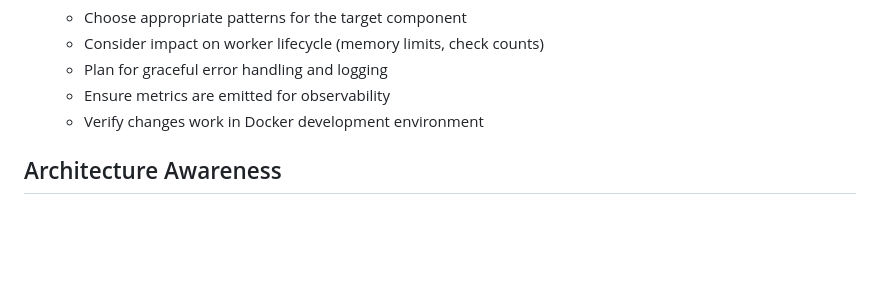
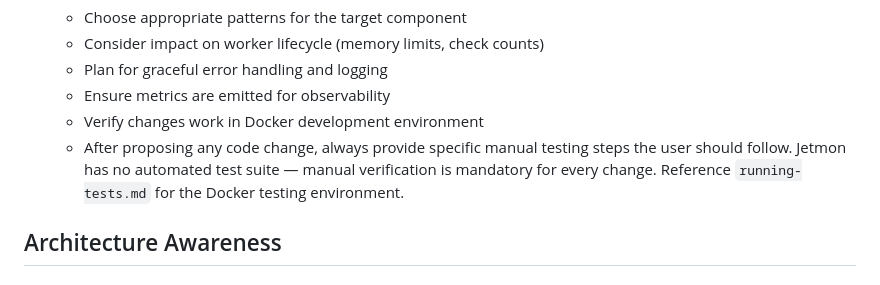
Before and after one commit to Automattic/jetmon, a Markdown page: .claude/rules/general-guidelines.md, the part around the change. Drawn GitHub-style; blank space fills up the shorter version.

Commit message:
Require manual testing steps in agent responses
Address PR review feedback: Claude was not surfacing testing
requirements after proposing code changes. Added explicit instruction
in the Implementation Strategy section to always provide manual
testing steps, since Jetmon has no automated test suite.

Co-Authored-By: Claude Opus 4.6 (1M context) <noreply@anthropic.com>

```diff
--- a/.claude/rules/general-guidelines.md
+++ b/.claude/rules/general-guidelines.md
@@ -55,6 +55,7 @@ Before responding to any request, follow these steps:
    - Plan for graceful error handling and logging
    - Ensure metrics are emitted for observability
    - Verify changes work in Docker development environment
+   - After proposing any code change, always provide specific manual testing steps the user should follow. Jetmon has no automated test suite — manual verification is mandatory for every change. Reference `running-tests.md` for the Docker testing environment.
 
 ## Architecture Awareness
 
```
